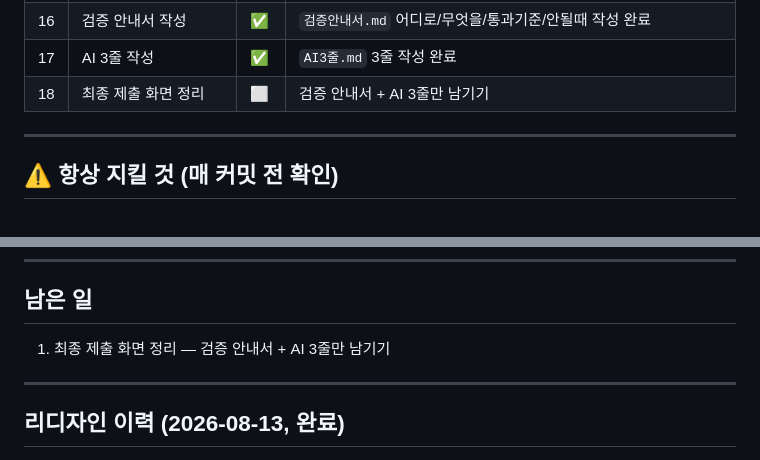
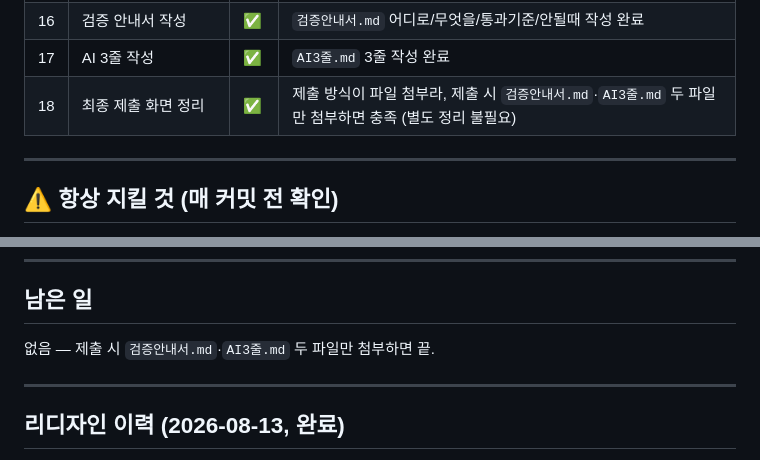
Before and after one commit to whiteclover0542/make_portfolio, a Markdown page: progress.md, 2 parts joined by grey strips. Drawn GitHub-style.

Commit message:
Mark final submission cleanup as satisfied by attachment-only submission
Co-Authored-By: Claude Sonnet 5 <noreply@anthropic.com>

```diff
--- a/progress.md
+++ b/progress.md
@@ -22,7 +22,7 @@
 | 15 | Git 기록 비밀값/개인정보 확인 | ✅ | 시크릿 없음. **실명·개인이메일 담긴 커밋 발견 → git 히스토리 재작성 + force-push로 제거 완료** |
 | 16 | 검증 안내서 작성 | ✅ | `검증안내서.md` 어디로/무엇을/통과기준/안될때 작성 완료 |
 | 17 | AI 3줄 작성 | ✅ | `AI3줄.md` 3줄 작성 완료 |
-| 18 | 최종 제출 화면 정리 | ⬜ | 검증 안내서 + AI 3줄만 남기기 |
+| 18 | 최종 제출 화면 정리 | ✅ | 제출 방식이 파일 첨부라, 제출 시 `검증안내서.md`·`AI3줄.md` 두 파일만 첨부하면 충족 (별도 정리 불필요) |
 
 ---
 
@@ -159,7 +159,7 @@ GitHub Pages 무료 사용 조건 = 저장소 **Public** → 커밋 기록 전
 ---
 
 ## 남은 일
-1. 최종 제출 화면 정리 — 검증 안내서 + AI 3줄만 남기기
+없음 — 제출 시 `검증안내서.md`·`AI3줄.md` 두 파일만 첨부하면 끝.
 
 ---
 
```
